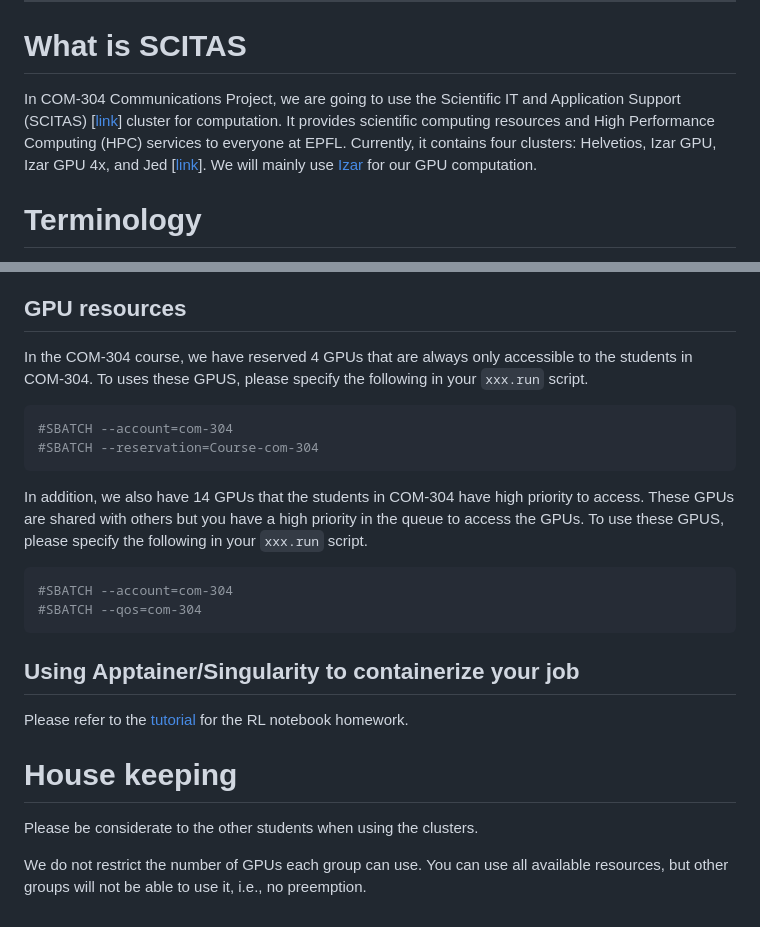
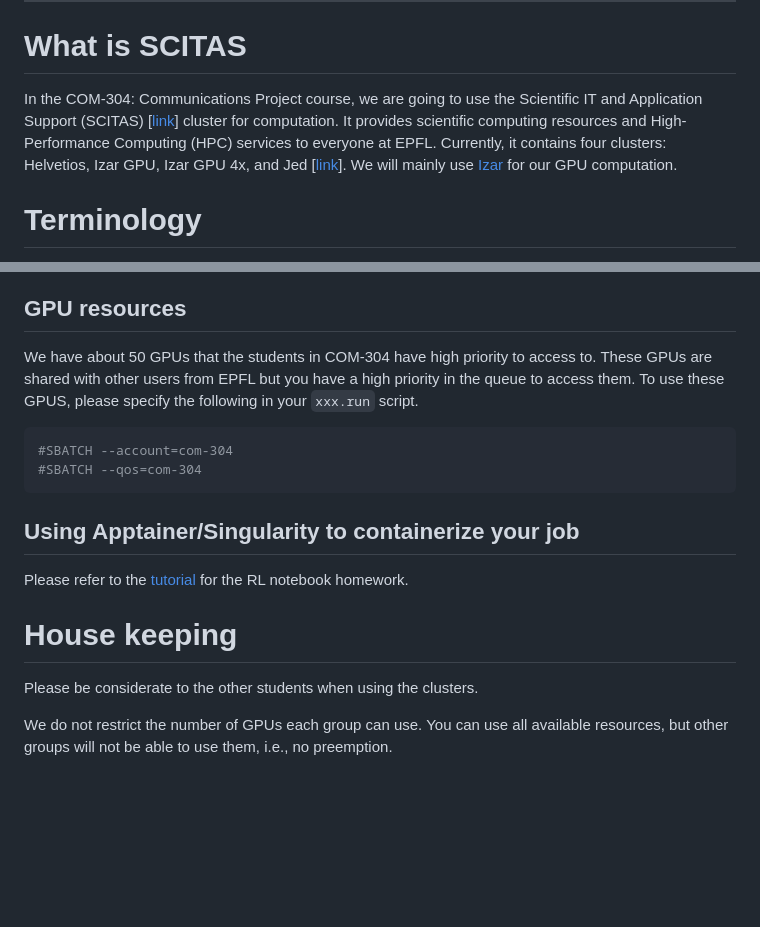
Before and after one commit to EPFL-VILAB/com-304-robotics-project, a Markdown page: SCITAS_Tutorial/scitas_tutorial.md, 2 parts joined by grey strips. Rendered like a GitHub page; blank space fills up the shorter version.

````diff
--- a/SCITAS_Tutorial/scitas_tutorial.md
+++ b/SCITAS_Tutorial/scitas_tutorial.md
@@ -19,7 +19,7 @@
 
 ---
 # What is SCITAS
-In COM-304 Communications Project, we are going to use the Scientific IT and Application Support (SCITAS) [[link](https://scitas-doc.epfl.ch/)] cluster for computation. It provides scientific computing resources and High Performance Computing (HPC) services to everyone at EPFL. Currently, it contains four clusters: Helvetios, Izar GPU, Izar GPU 4x, and Jed [[link](https://scitas-doc.epfl.ch/supercomputers/overview/)]. We will mainly use [Izar](https://scitas-doc.epfl.ch/supercomputers/izar/) for our GPU computation.
+In the COM-304: Communications Project course, we are going to use the Scientific IT and Application Support (SCITAS) [[link](https://scitas-doc.epfl.ch/)] cluster for computation. It provides scientific computing resources and High-Performance Computing (HPC) services to everyone at EPFL. Currently, it contains four clusters: Helvetios, Izar GPU, Izar GPU 4x, and Jed [[link](https://scitas-doc.epfl.ch/supercomputers/overview/)]. We will mainly use [Izar](https://scitas-doc.epfl.ch/supercomputers/izar/) for our GPU computation.
 
 # Terminology
 When you see ***locally*** or ***on your own computer***, it means the command should be executed on your own computer, not the cluster.
@@ -98,14 +98,7 @@ You can submit a job by following the procedures below on the clusters.
 5. To check the status of all your jobs, you can run `squeue -u <username>`.
 
 ## GPU resources
-In the COM-304 course, we have reserved 4 GPUs that are always only accessible to the students in COM-304. To uses these GPUS, please specify the following in your `xxx.run` script.
-
-```bash
-#SBATCH --account=com-304
-#SBATCH --reservation=Course-com-304
-```
-
-In addition, we also have 14 GPUs that the students in COM-304 have high priority to access. These GPUs are shared with others but you have a high priority in the queue to access the GPUs. To use these GPUS, please specify the following in your `xxx.run` script.
+We have about 50 GPUs that the students in COM-304 have high priority to access to. These GPUs are shared with other users from EPFL but you have a high priority in the queue to access them. To use these GPUS, please specify the following in your `xxx.run` script.
 ```bash
 #SBATCH --account=com-304
 #SBATCH --qos=com-304
@@ -118,4 +111,4 @@ Please refer to the [tutorial](../RL_Habitat_Homework/README.md) for the RL note
 
 Please be considerate to the other students when using the clusters.
 
-We do not restrict the number of GPUs each group can use. You can use all available resources, but other groups will not be able to use it, i.e., no preemption.
+We do not restrict the number of GPUs each group can use. You can use all available resources, but other groups will not be able to use them, i.e., no preemption.
````
Also changed, not shown: other parts of SCITAS_Tutorial/scitas_tutorial.md (+11 -11 lines).
